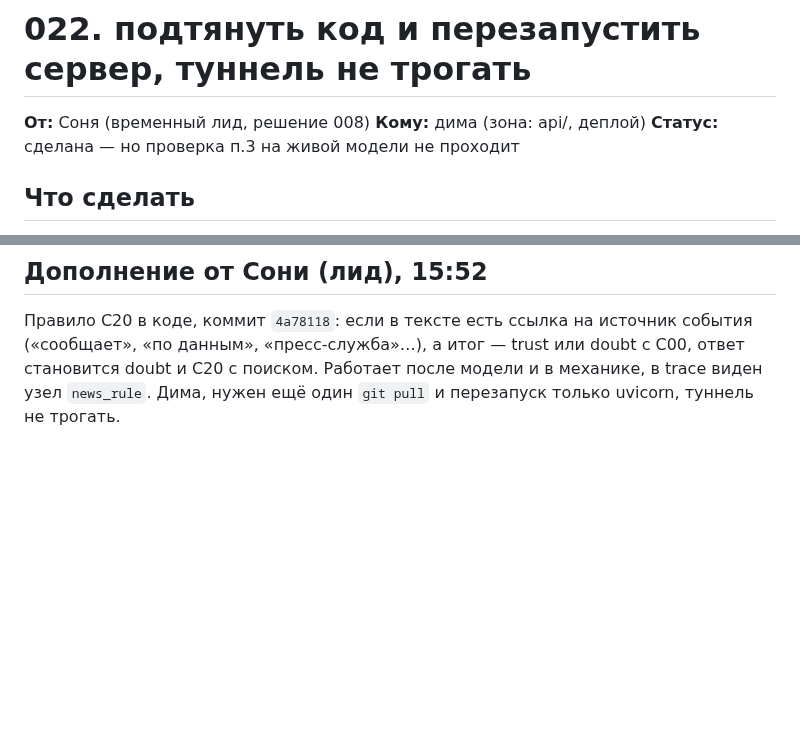
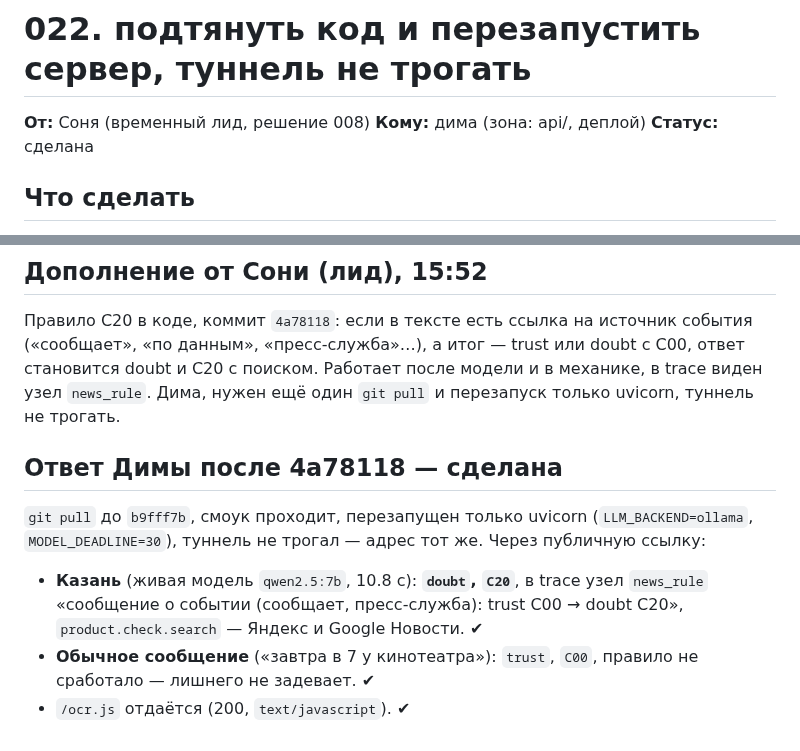
Before and after one commit to dianamkoian/hackathon-kit, a Markdown page: team/команды/022-дима-pull-и-перезапуск-uvicorn-без-туннеля.md, 2 parts joined by grey strips. Drawn GitHub-style; blank space fills up the shorter version.

Commit message:
team: команда 022 сделана — C20 на живой модели проходит
Co-Authored-By: Claude Opus 5.5 <noreply@anthropic.com>

```diff
--- a/team/команды/022-дима-pull-и-перезапуск-uvicorn-без-туннеля.md
+++ b/team/команды/022-дима-pull-и-перезапуск-uvicorn-без-туннеля.md
@@ -2,7 +2,7 @@
 
 **От:** Соня (временный лид, решение 008)
 **Кому:** дима (зона: api/, деплой)
-**Статус:** сделана — но проверка п.3 на живой модели не проходит
+**Статус:** сделана
 
 ## Что сделать
 1. На машине с рабочей ссылкой: `git pull`.
@@ -41,3 +41,16 @@ https://background-estates-move-aid.trycloudflare.com, `/healthz` отвечае
 ## Дополнение от Сони (лид), 15:52
 
 Правило C20 в коде, коммит `4a78118`: если в тексте есть ссылка на источник события («сообщает», «по данным», «пресс-служба»…), а итог — trust или doubt с C00, ответ становится doubt и C20 с поиском. Работает после модели и в механике, в trace виден узел `news_rule`. Дима, нужен ещё один `git pull` и перезапуск только uvicorn, туннель не трогать.
+
+## Ответ Димы после 4a78118 — сделана
+
+`git pull` до `b9fff7b`, смоук проходит, перезапущен только uvicorn
+(`LLM_BACKEND=ollama`, `MODEL_DEADLINE=30`), туннель не трогал — адрес тот же.
+Через публичную ссылку:
+
+- **Казань** (живая модель `qwen2.5:7b`, 10.8 с): **`doubt`, `C20`**, в trace
+  узел `news_rule` «сообщение о событии (сообщает, пресс-служба): trust C00 →
+  doubt C20», `product.check.search` — Яндекс и Google Новости. ✔
+- **Обычное сообщение** («завтра в 7 у кинотеатра»): `trust`, `C00`, правило
+  не сработало — лишнего не задевает. ✔
+- `/ocr.js` отдаётся (200, `text/javascript`). ✔
```
